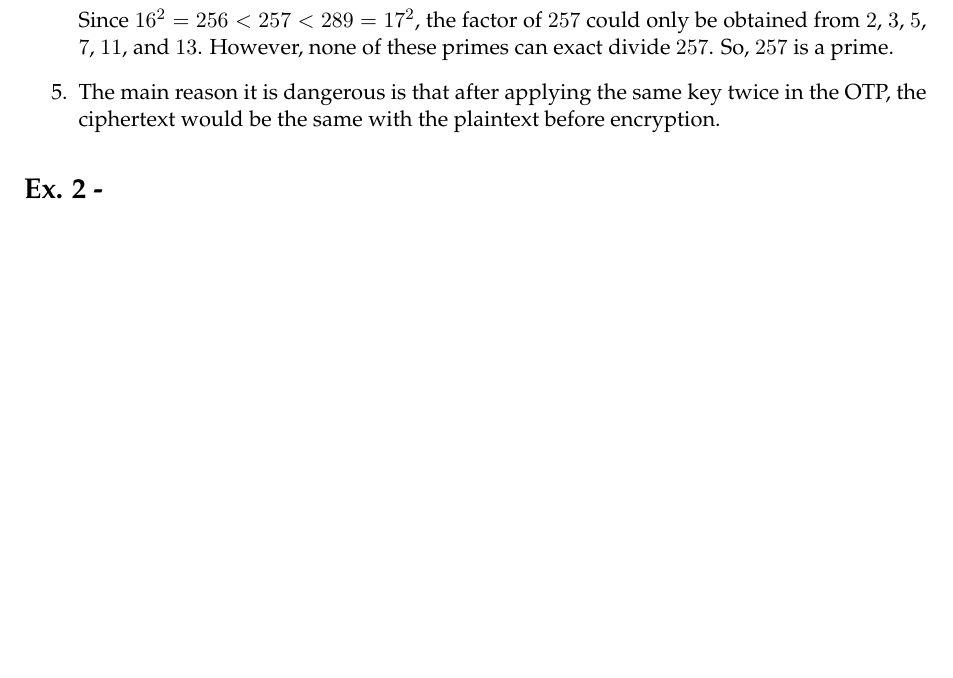
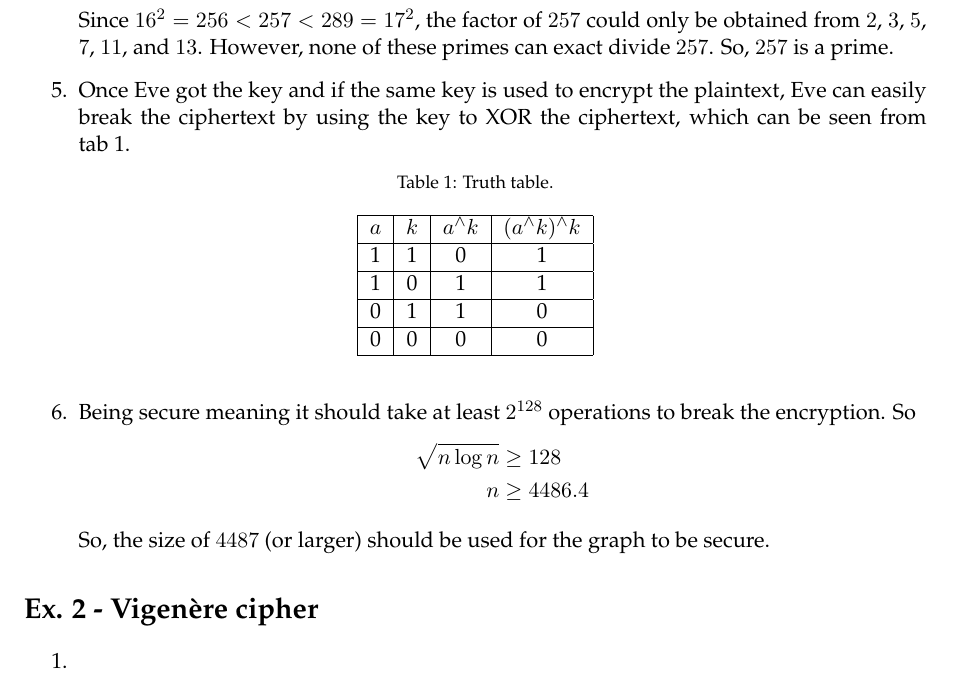
Before and after one commit to JasperRice/VE475, a LaTeX problem sheet (Homework/h1/report.tex): part of page 2 of 2, cut so that both start at the same text, the shorter picture padded with empty space. Compiled offline with pdfLaTeX.

Commit message:
Finish h1-ex1

```diff
--- a/Homework/h1/report.tex
+++ b/Homework/h1/report.tex
@@ -91,10 +91,40 @@
 	\par So, $\gcd(30030, 257) = 1$.
 	\par Since $16^{2} = 256 < 257 < 289 = 17^{2}$, the factor of $257$ could only be obtained from $2$, $3$, $5$, $7$, $11$, and $13$. However, none of these primes can exact divide $257$. So, $257$ is a prime.
 
-	\item The main reason it is dangerous is that after applying the same key twice in the OTP, the ciphertext would be the same with the plaintext before encryption.
+	\item Once Eve got the key and if the same key is used to encrypt the plaintext, Eve can easily break the ciphertext by using the key to XOR the ciphertext, which can be seen from tab~\ref{tab:XOR}.
+	\begin{table}[!ht]
+		\caption{Truth table.}
+		\label{tab:XOR}
+		\centering
+		\begin{tabular}{|c|c|c|c|}
+			\hline
+			$a$ & $k$ & $a^{\wedge}k$ & $(a^{\wedge}k)^{\wedge}k$ \\
+			\hline
+			1 & 1 & 0 & 1 \\
+			\hline
+			1 & 0 & 1 & 1 \\
+			\hline
+			0 & 1 & 1 & 0 \\
+			\hline
+			0 & 0 & 0 & 0 \\
+			\hline
+		\end{tabular}
+	\end{table}
+
+	\item Being secure meaning it should take at least $2^{128}$ operations to break the encryption. So
+	\begin{align*}
+		\sqrt{n\log n} &\geq 128 \\
+		n &\geq 4486.4
+	\end{align*}
+	\par So, the size of $4487$ (or larger) should be used for the graph to be secure.
 \end{enumerate}
 
 
-\section*{Ex. 2 - }
+\section*{Ex. 2 - Vigen\`{e}re cipher}
+\begin{enumerate}
+	\item
+
+	\item
+\end{enumerate}
 
 \end{document}
```
Also changed, not shown: Homework/h1/report.pdf, 1 other file.
